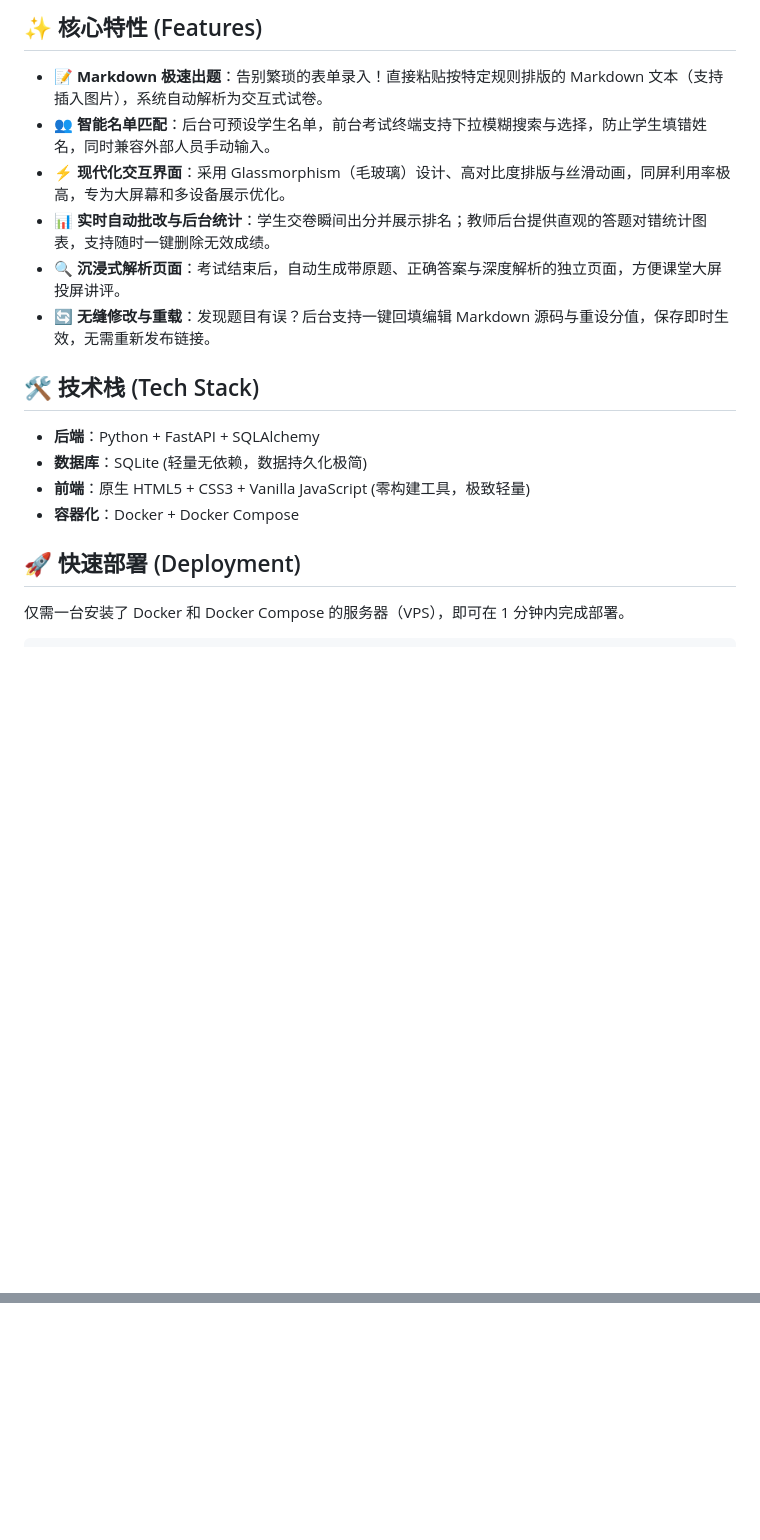
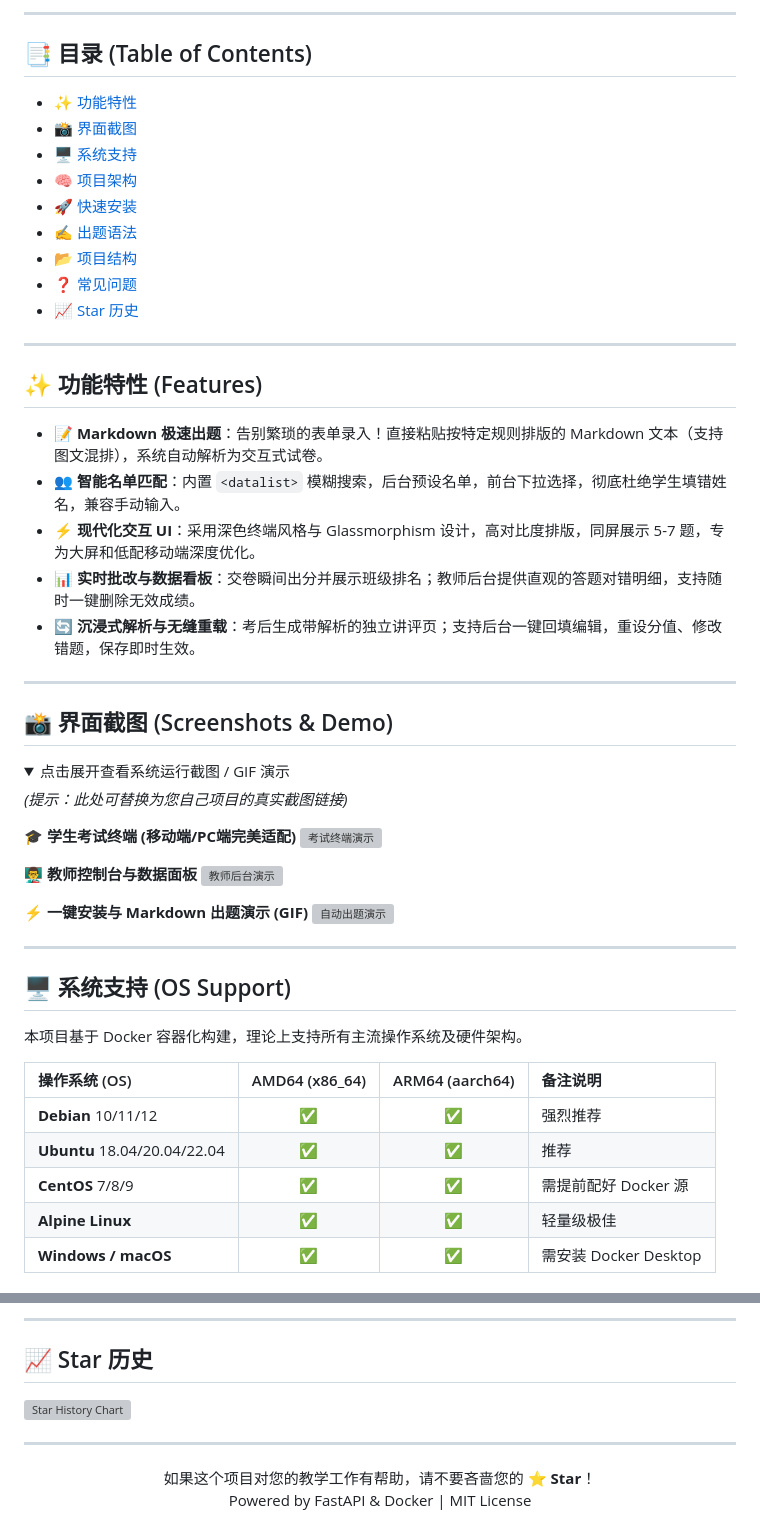
Before and after one commit to kzhx666/exam-system-pro, a Markdown page: README.md, 2 parts joined by grey strips. Rendered like a GitHub page; folded sections open; blank space fills up the shorter version; grey boxes are pictures that could not be loaded.

```diff
--- a/README.md
+++ b/README.md
@@ -9,21 +15,59 @@
 
-## ✨ 核心特性 (Features)
+---
 
-* **📝 Markdown 极速出题**：告别繁琐的表单录入！直接粘贴按特定规则排版的 Markdown 文本（支持插入图片），系统自动解析为交互式试卷。
-* **👥 智能名单匹配**：后台可预设学生名单，前台考试终端支持下拉模糊搜索与选择，防止学生填错姓名，同时兼容外部人员手动输入。
-* **⚡ 现代化交互界面**：采用 Glassmorphism（毛玻璃）设计、高对比度排版与丝滑动画，同屏利用率极高，专为大屏幕和多设备展示优化。
-* **📊 实时自动批改与后台统计**：学生交卷瞬间出分并展示排名；教师后台提供直观的答题对错统计图表，支持随时一键删除无效成绩。
-* **🔍 沉浸式解析页面**：考试结束后，自动生成带原题、正确答案与深度解析的独立页面，方便课堂大屏投屏讲评。
-* **🔄 无缝修改与重载**：发现题目有误？后台支持一键回填编辑 Markdown 源码与重设分值，保存即时生效，无需重新发布链接。
+## 📑 目录 (Table of Contents)
 
-## 🛠️ 技术栈 (Tech Stack)
+- [✨ 功能特性](#-功能特性-features)
+- [📸 界面截图](#-界面截图-screenshots)
+- [🖥️ 系统支持](#-系统支持-os-support)
+- [🧠 项目架构](#-项目架构-architecture)
+- [🚀 快速安装](#-快速安装-installation)
+- [✍️ 出题语法](#-出题语法-markdown-syntax)
+- [📂 项目结构](#-项目结构-structure)
+- [❓ 常见问题](#-常见问题-faq)
+- [📈 Star 历史](#-star-历史)
 
-* **后端**：Python + FastAPI + SQLAlchemy
-* **数据库**：SQLite (轻量无依赖，数据持久化极简)
-* **前端**：原生 HTML5 + CSS3 + Vanilla JavaScript (零构建工具，极致轻量)
-* **容器化**：Docker + Docker Compose
+---
 
-## 🚀 快速部署 (Deployment)
+## ✨ 功能特性 (Features)
 
-仅需一台安装了 Docker 和 Docker Compose 的服务器（VPS），即可在 1 分钟内完成部署。
+- **📝 Markdown 极速出题**：告别繁琐的表单录入！直接粘贴按特定规则排版的 Markdown 文本（支持图文混排），系统自动解析为交互式试卷。
+- **👥 智能名单匹配**：内置 `<datalist>` 模糊搜索，后台预设名单，前台下拉选择，彻底杜绝学生填错姓名，兼容手动输入。
+- **⚡ 现代化交互 UI**：采用深色终端风格与 Glassmorphism 设计，高对比度排版，同屏展示 5-7 题，专为大屏和低配移动端深度优化。
+- **📊 实时批改与数据看板**：交卷瞬间出分并展示班级排名；教师后台提供直观的答题对错明细，支持随时一键删除无效成绩。
+- **🔄 沉浸式解析与无缝重载**：考后生成带解析的独立讲评页；支持后台一键回填编辑，重设分值、修改错题，保存即时生效。
 
+---
+
+## 📸 界面截图 (Screenshots & Demo)
+
+<details>
+<summary>点击展开查看系统运行截图 / GIF 演示</summary>
+
+*(提示：此处可替换为您自己项目的真实截图链接)*
+
+**🎓 学生考试终端 (移动端/PC端完美适配)**
+![考试终端演示](https://via.placeholder.com/800x400/0f172a/ffffff?text=Student+Exam+Terminal+Preview)
+
+**👨‍🏫 教师控制台与数据面板**
+![教师后台演示](https://via.placeholder.com/800x400/f1f5f9/1e293b?text=Admin+Dashboard+Preview)
+
+**⚡ 一键安装与 Markdown 出题演示 (GIF)**
+![自动出题演示](https://via.placeholder.com/800x400/4361ee/ffffff?text=Markdown+Parsing+GIF+Demo)
+
+</details>
+
+---
+
+## 🖥️ 系统支持 (OS Support)
+
+本项目基于 Docker 容器化构建，理论上支持所有主流操作系统及硬件架构。
+
+| 操作系统 (OS) | AMD64 (x86_64) | ARM64 (aarch64) | 备注说明 |
+| :--- | :---: | :---: | :--- |
+| **Debian** 10/11/12 | ✅ | ✅ | 强烈推荐 |
+| **Ubuntu** 18.04/20.04/22.04 | ✅ | ✅ | 推荐 |
+| **CentOS** 7/8/9 | ✅ | ✅ | 需提前配好 Docker 源 |
+| **Alpine Linux** | ✅ | ✅ | 轻量级极佳 |
+| **Windows / macOS** | ✅ | ✅ | 需安装 Docker Desktop |
+
@@ -89,0 +179,12 @@ exam-system-pro/
+---
+
+## 📈 Star 历史
+
+[![Star History Chart](https://api.star-history.com/svg?repos=kzhx666/exam-system-pro&type=Date)](https://star-history.com/#kzhx666/exam-system-pro&Date)
+
+---
+
+<p align="center">
+  如果这个项目对您的教学工作有帮助，请不要吝啬您的 ⭐️ <b>Star</b>！<br>
+  Powered by FastAPI & Docker | MIT License
+</p>
```
Also changed, not shown: other parts of README.md (+84 -33 lines).
